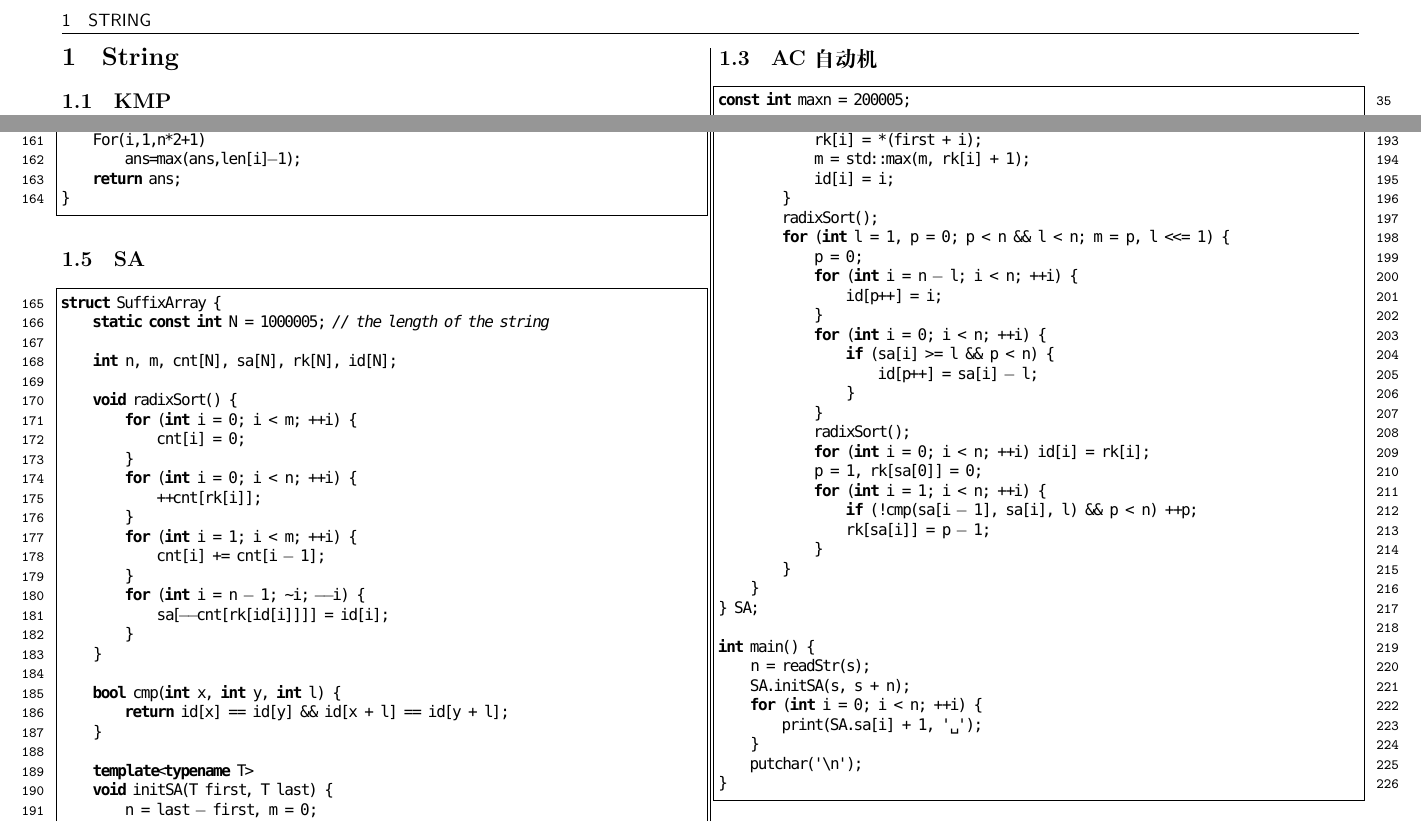
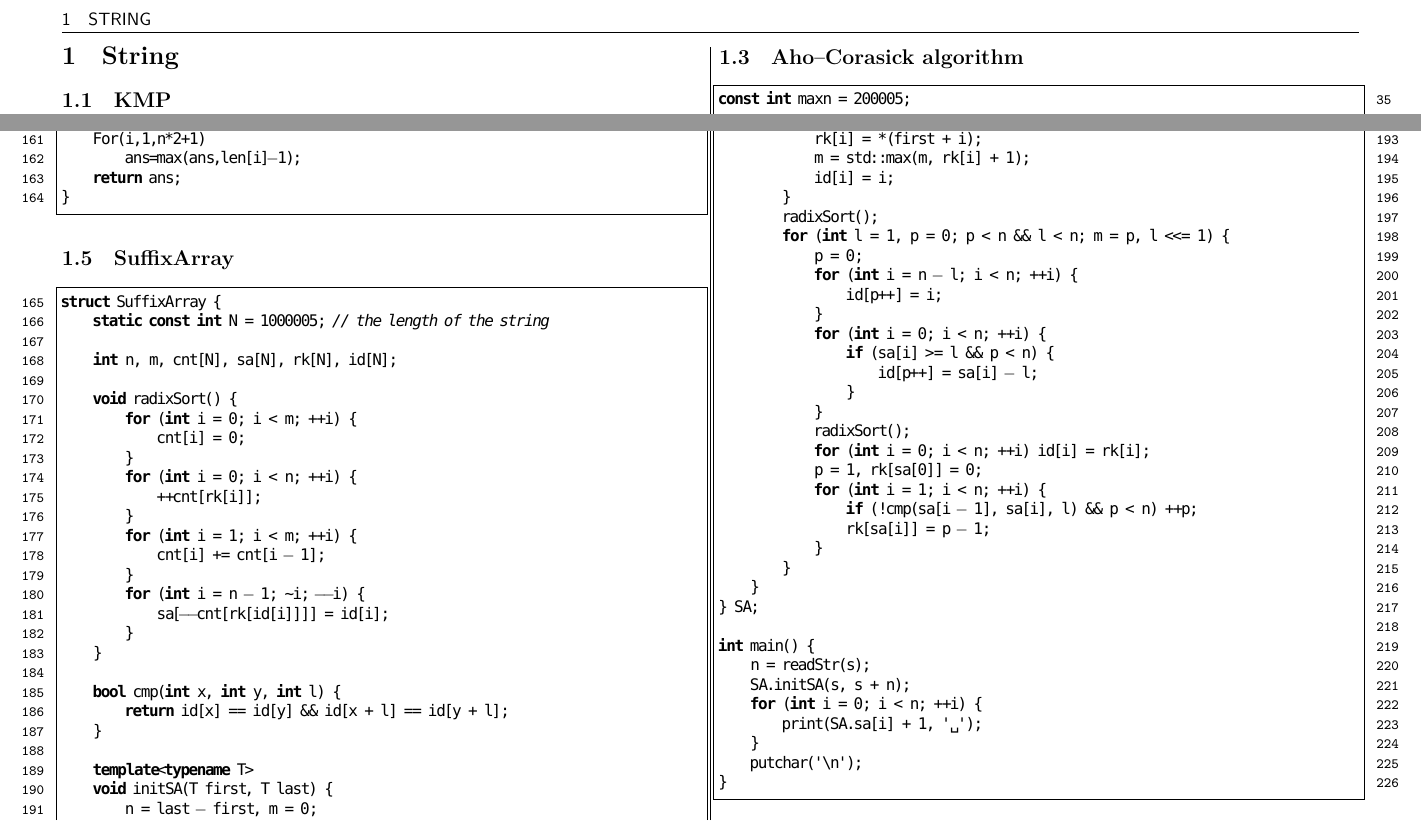
Before and after one commit to pufanyi/ICPC-Template, a LaTeX document (main.tex): two parts of pages 3 and 5 of 5, joined at a grey line, cut so that both start at the same text. Compiled offline with XeLaTeX; a missing font is replaced by an installed copy or a similar font.

Commit message:
Aho–Corasick algorithm

```diff
--- a/main.tex
+++ b/main.tex
@@ -74,7 +74,7 @@ std::vector<int> z_function(std::string s) {
 }
 \end{lstlisting}
 
-\subsection{AC 自动机}
+\subsection{Aho–Corasick algorithm}
 
 \begin{lstlisting}
 const int maxn = 200005;
@@ -213,7 +213,7 @@ int solve(char *s,int n){
 }
 \end{lstlisting}
 
-\subsection{SA}
+\subsection{SuffixArray}
 \begin{lstlisting}
 struct SuffixArray {
     static const int N = 1000005; // the length of the string
```
Also changed, not shown: main.pdf, 5 other files.
